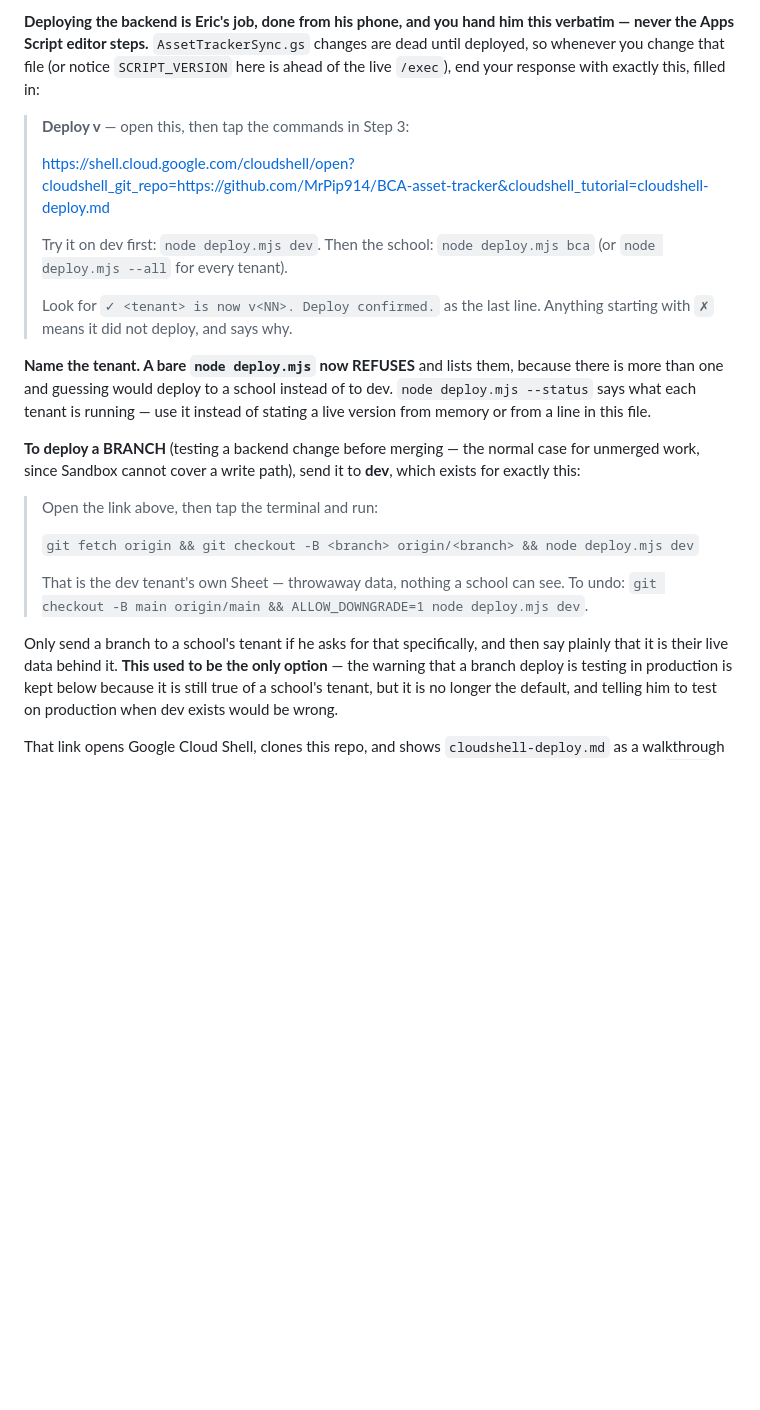
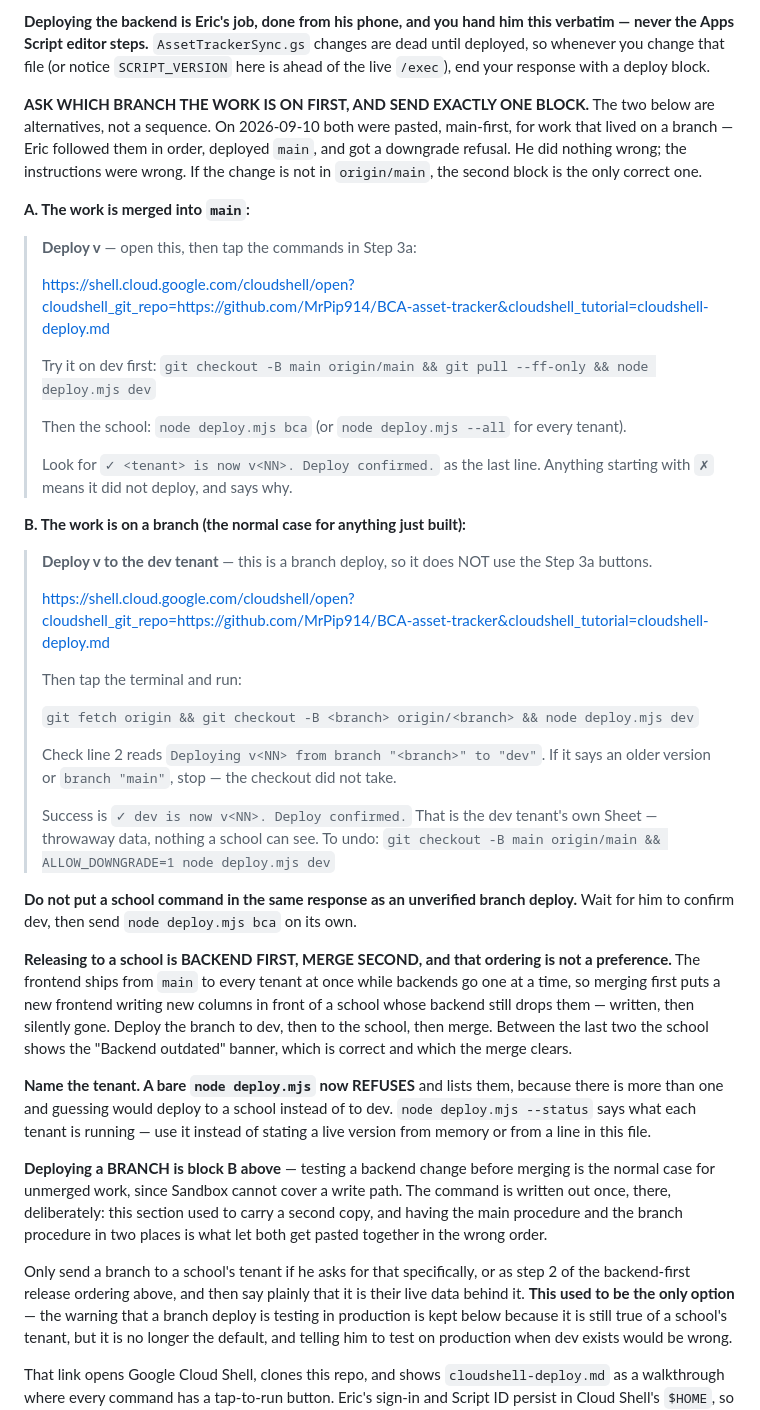
Before and after one commit to MrPip914/BCA-asset-tracker, a Markdown page: CLAUDE.md, the part around the change. Drawn GitHub-style; blank space fills up the shorter version.

```diff
--- a/CLAUDE.md
+++ b/CLAUDE.md
@@ -25,35 +25,69 @@ to any session you spawn; they inherit the same tendency.
 **Deploying the backend is Eric's job, done from his phone, and you hand him this
 verbatim — never the Apps Script editor steps.** `AssetTrackerSync.gs` changes are dead
 until deployed, so whenever you change that file (or notice `SCRIPT_VERSION` here is ahead
-of the live `/exec`), end your response with exactly this, filled in:
-
-> **Deploy v<NN>** — open this, then tap the commands in Step 3:
+of the live `/exec`), end your response with a deploy block.
+
+**ASK WHICH BRANCH THE WORK IS ON FIRST, AND SEND EXACTLY ONE BLOCK.** The two below are
+alternatives, not a sequence. On 2026-09-10 both were pasted, main-first, for work that
+lived on a branch — Eric followed them in order, deployed `main`, and got a downgrade
+refusal. He did nothing wrong; the instructions were wrong. If the change is not in
+`origin/main`, the second block is the only correct one.
+
+**A. The work is merged into `main`:**
+
+> **Deploy v<NN>** — open this, then tap the commands in Step 3a:
 >
 > https://shell.cloud.google.com/cloudshell/open?cloudshell_git_repo=https://github.com/MrPip914/BCA-asset-tracker&cloudshell_tutorial=cloudshell-deploy.md
 >
-> Try it on dev first: `node deploy.mjs dev`. Then the school: `node deploy.mjs bca`
-> (or `node deploy.mjs --all` for every tenant).
+> Try it on dev first:
+> `git checkout -B main origin/main && git pull --ff-only && node deploy.mjs dev`
+>
+> Then the school: `node deploy.mjs bca` (or `node deploy.mjs --all` for every tenant).
 >
 > Look for `✓ <tenant> is now v<NN>. Deploy confirmed.` as the last line. Anything
 > starting with `✗` means it did not deploy, and says why.
+
+**B. The work is on a branch (the normal case for anything just built):**
+
+> **Deploy v<NN> to the dev tenant** — this is a branch deploy, so it does NOT use the
+> Step 3a buttons.
+>
+> https://shell.cloud.google.com/cloudshell/open?cloudshell_git_repo=https://github.com/MrPip914/BCA-asset-tracker&cloudshell_tutorial=cloudshell-deploy.md
+>
+> Then tap the terminal and run:
+>
+> `git fetch origin && git checkout -B <branch> origin/<branch> && node deploy.mjs dev`
+>
+> Check line 2 reads `Deploying v<NN> from branch "<branch>" to "dev"`. If it says an
+> older version or `branch "main"`, stop — the checkout did not take.
+>
+> Success is `✓ dev is now v<NN>. Deploy confirmed.` That is the dev tenant's own Sheet —
+> throwaway data, nothing a school can see. To undo:
+> `git checkout -B main origin/main && ALLOW_DOWNGRADE=1 node deploy.mjs dev`
+
+**Do not put a school command in the same response as an unverified branch deploy.** Wait
+for him to confirm dev, then send `node deploy.mjs bca` on its own.
+
+**Releasing to a school is BACKEND FIRST, MERGE SECOND, and that ordering is not a
+preference.** The frontend ships from `main` to every tenant at once while backends go one
+at a time, so merging first puts a new frontend writing new columns in front of a school
+whose backend still drops them — written, then silently gone. Deploy the branch to dev,
+then to the school, then merge. Between the last two the school shows the "Backend
+outdated" banner, which is correct and which the merge clears.
 
 **Name the tenant. A bare `node deploy.mjs` now REFUSES** and lists them, because there is
 more than one and guessing would deploy to a school instead of to dev. `node deploy.mjs
 --status` says what each tenant is running — use it instead of stating a live version from
 memory or from a line in this file.
 
-**To deploy a BRANCH** (testing a backend change before merging — the normal case for
-unmerged work, since Sandbox cannot cover a write path), send it to **dev**, which exists
-for exactly this:
-
-> Open the link above, then tap the terminal and run:
->
-> `git fetch origin && git checkout -B <branch> origin/<branch> && node deploy.mjs dev`
->
-> That is the dev tenant's own Sheet — throwaway data, nothing a school can see. To undo:
-> `git checkout -B main origin/main && ALLOW_DOWNGRADE=1 node deploy.mjs dev`.
-
-Only send a branch to a school's tenant if he asks for that specifically, and then say
+**Deploying a BRANCH is block B above** — testing a backend change before merging is the
+normal case for unmerged work, since Sandbox cannot cover a write path. The command is
+written out once, there, deliberately: this section used to carry a second copy, and having
+the main procedure and the branch procedure in two places is what let both get pasted
+together in the wrong order.
+
+Only send a branch to a school's tenant if he asks for that specifically, or as step 2 of
+the backend-first release ordering above, and then say
 plainly that it is their live data behind it. **This used to be the only option** — the
 warning that a branch deploy is testing in production is kept below because it is still
 true of a school's tenant, but it is no longer the default, and telling him to test on
```
Also changed, not shown: cloudshell-deploy.md (+84 -41 lines).
